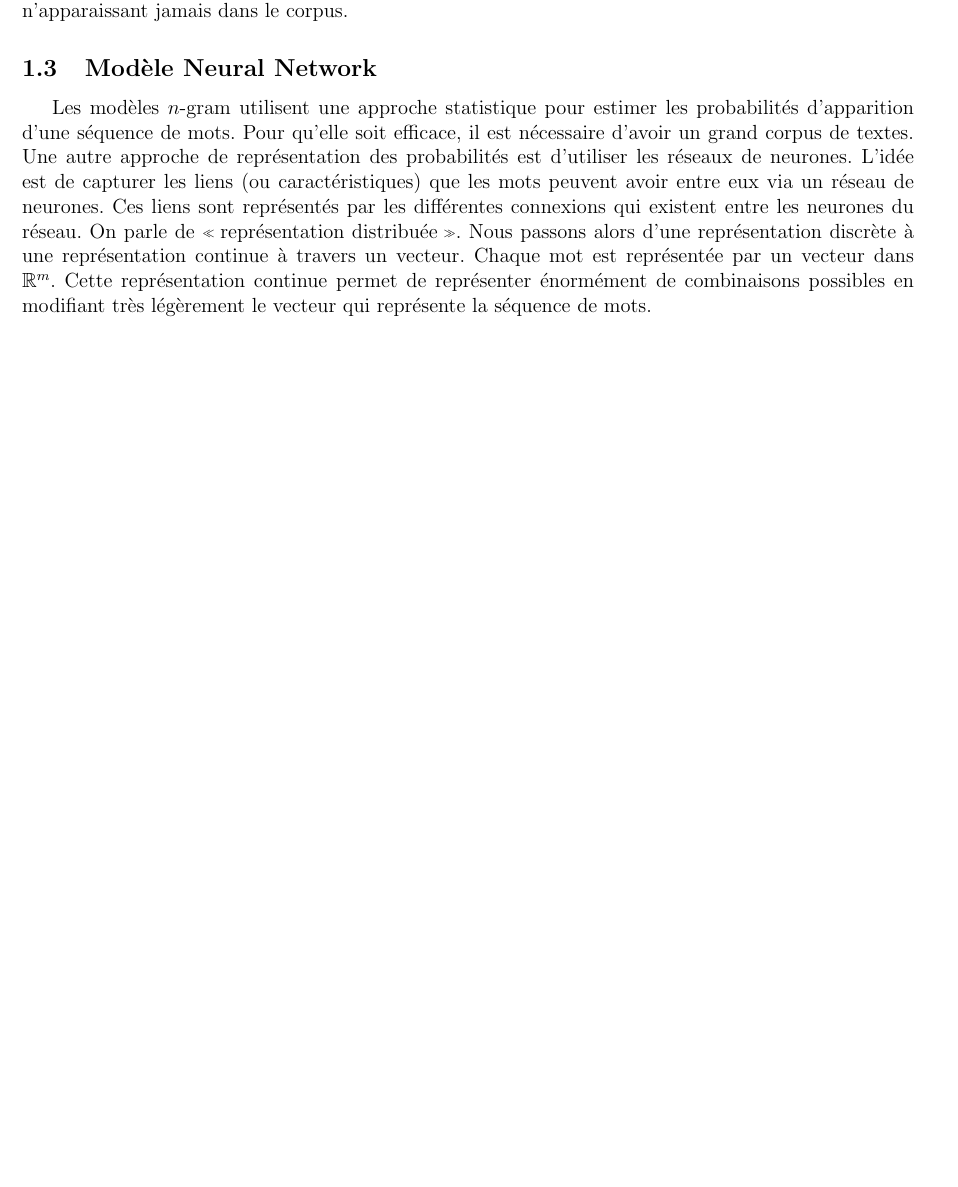
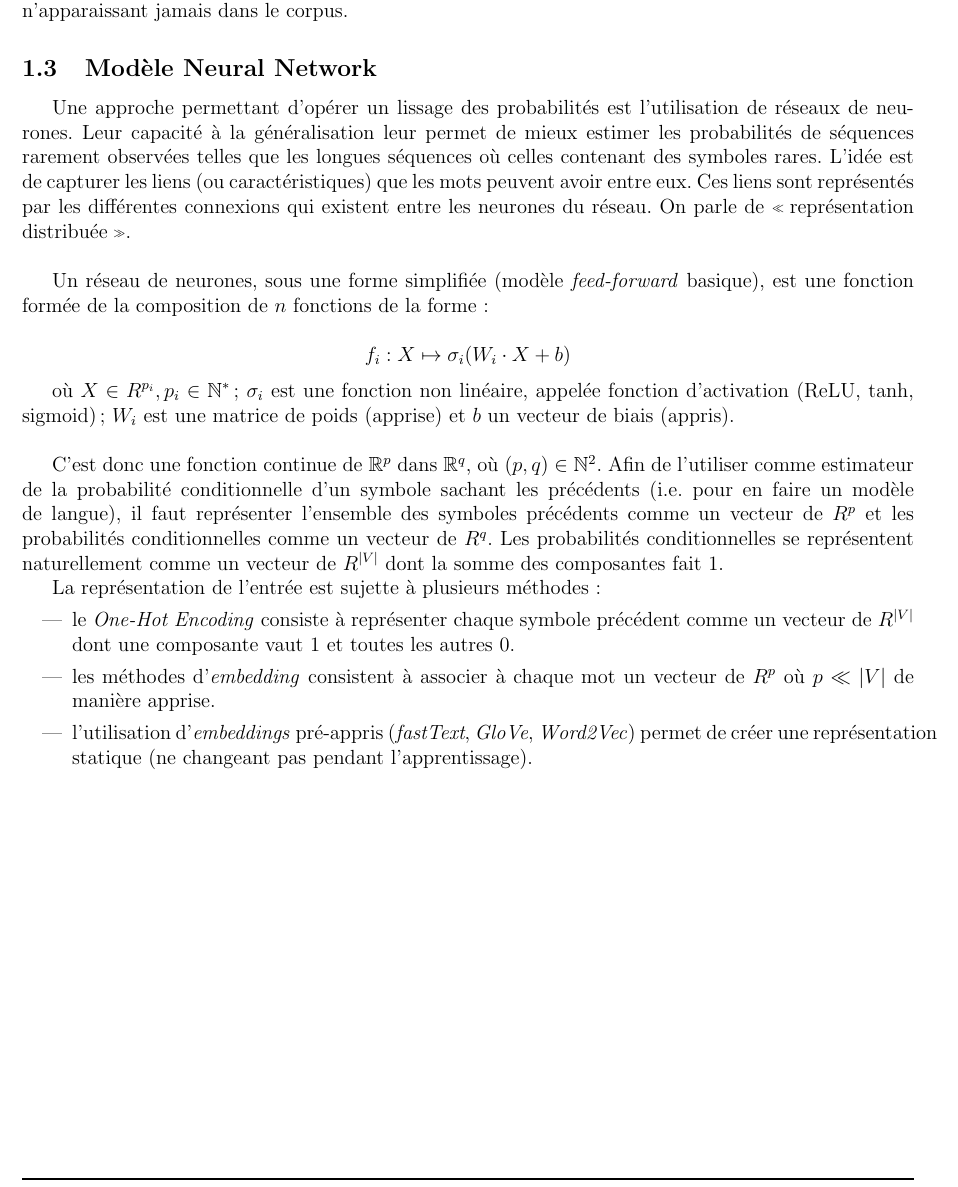
Before and after one commit to Nathravorn/statapp_language_model, a LaTeX document (latex/statapp.tex, which reads latex/preambule.tex): part of page 3 of 3, cut so that both start at the same text, the shorter picture padded with empty space. Compiled offline with pdfLaTeX.

Commit message:
Neural Network section

```diff
--- a/latex/preambule.tex
+++ b/latex/preambule.tex
@@ -62,7 +62,7 @@
 \newcommand{\EI}{\mathrm{U}}
 \newcommand{\Entr}{\mathrm{S}}
 \renewcommand{\S}{\mathrm{S}}
-\newcommand{\N}{\mathrm{N}}
+\newcommand{\N}{\mathbb{N}}
 \newcommand{\Z}{\mathrm{Z}}
 \newcommand{\Cp}{\mathrm{Cp}}
 
--- a/latex/statapp.tex
+++ b/latex/statapp.tex
@@ -124,12 +124,26 @@ Pour pallier ce problème et pouvoir généraliser à des séquences de mots non
 
 \subsection{Modèle Neural Network}
 
-Les modèles $n$-gram utilisent une approche statistique pour estimer les probabilités d'apparition d'une séquence de mots. Pour qu'elle soit efficace, il est nécessaire d'avoir un grand corpus de textes.
-Une autre approche de représentation des probabilités est d'utiliser les réseaux de neurones.
-L'idée est de capturer les liens (ou caractéristiques) que les mots peuvent avoir entre eux via un réseau de neurones. Ces liens sont représentés par les différentes connexions qui existent entre les neurones du réseau.
-On parle de \og représentation distribuée \fg{}.
-Nous passons alors d'une représentation discrète à une représentation continue à travers un vecteur.
-Chaque mot est représentée par un vecteur dans $\R^m$. Cette représentation continue permet de représenter énormément de combinaisons possibles en modifiant très légèrement le vecteur qui représente la séquence de mots.
+Une approche permettant d'opérer un lissage des probabilités est l'utilisation de réseaux de neurones.
+Leur capacité à la généralisation leur permet de mieux estimer les probabilités de séquences rarement observées telles que les longues séquences où celles contenant des symboles rares.
+L'idée est de capturer les liens (ou caractéristiques) que les mots peuvent avoir entre eux. Ces liens sont représentés par les différentes connexions qui existent entre les neurones du réseau.
+On parle de \og représentation distribuée \fg{}. \\
+
+Un réseau de neurones, sous une forme simplifiée (modèle \textit{feed-forward} basique), est une fonction formée de la composition de $n$ fonctions de la forme :
+
+\[ f_i : X \mapsto \sigma_i(W_i\cdot X + b) \]
+
+où $X \in R^{p_i}, p_i \in \N^*$; $\sigma_i$ est une fonction non linéaire, appelée fonction d'activation (ReLU, tanh, sigmoid); $W_i$ est une matrice de poids (apprise) et $b$ un vecteur de biais (appris). \\
+
+C'est donc une fonction continue de $\R^p$ dans $\R^q$, où $(p,q) \in \N^2$. Afin de l'utiliser comme estimateur de la probabilité conditionnelle d'un symbole sachant les précédents (i.e. pour en faire un modèle de langue), il faut représenter l'ensemble des symboles précédents comme un vecteur de $R^p$ et les probabilités conditionnelles comme un vecteur de $R^q$.
+Les probabilités conditionnelles se représentent naturellement comme un vecteur de $R^{\vert V \vert}$ dont la somme des composantes fait 1.
+
+La représentation de l'entrée est sujette à plusieurs méthodes :
+\begin{itemize}
+  \item le \textit{One-Hot Encoding} consiste à représenter chaque symbole précédent comme un vecteur de $R^{\vert V \vert}$ dont une composante vaut 1 et toutes les autres 0.
+  \item les méthodes d'\textit{embedding} consistent à associer à chaque mot un vecteur de $R^p$ où $p \ll \vert V\vert$ de manière apprise.
+  \item l'utilisation d'\textit{embeddings} pré-appris (\textit{fastText}, \textit{GloVe}, \textit{Word2Vec}) permet de créer une représentation statique (ne changeant pas pendant l'apprentissage).
+\end{itemize}
 
 
 \end{document}
```
Also changed, not shown: latex/statapp.pdf.
